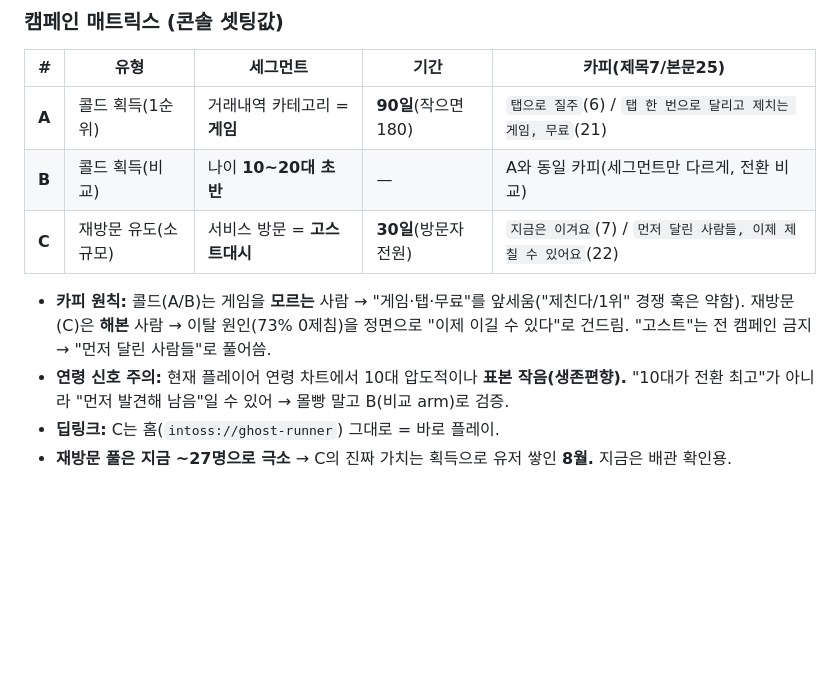
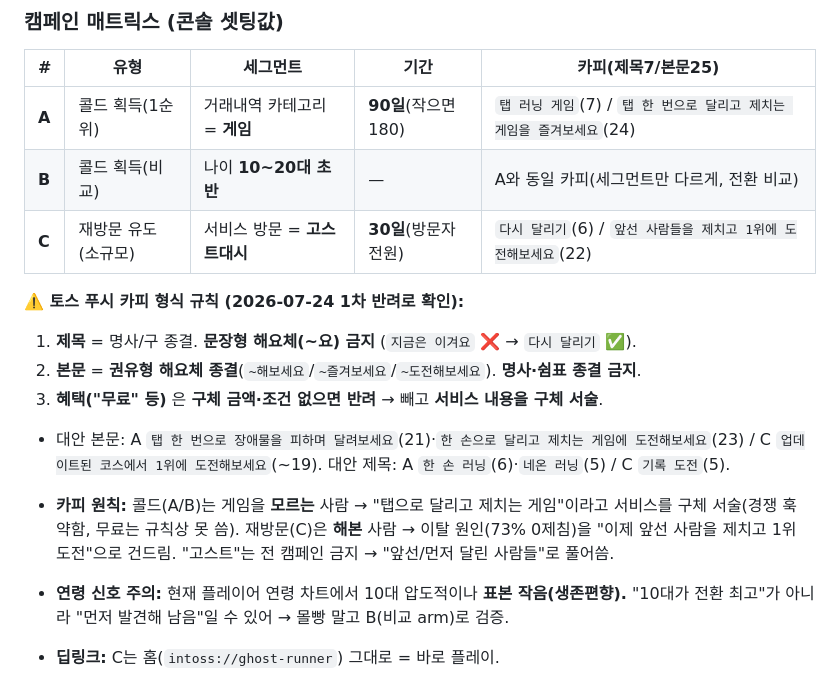
Before and after one commit to is404notfound/ghost-arcade, a Markdown page: docs/launch-log.md, the part around the change. Rendered like a GitHub page; blank space fills up the shorter version.

Commit message:
docs(launch-log): 푸시 카피 반려 대응 — 토스 형식 규칙 + 규칙 통과 카피
1차 반려로 확인한 규칙(제목 명사구·본문 권유형 해요체·혜택 구체조건)을 기록,
카피를 재작성: A `탭 러닝 게임/…게임을 즐겨보세요`, C `다시 달리기/…도전해보세요`.

Co-Authored-By: Claude Opus 4.8 (1M context) <noreply@anthropic.com>

```diff
--- a/docs/launch-log.md
+++ b/docs/launch-log.md
@@ -49,13 +49,21 @@
 
 | # | 유형 | 세그먼트 | 기간 | 카피(제목7/본문25) |
 |---|---|---|---|---|
-| **A** | 콜드 획득(1순위) | 거래내역 카테고리 = **게임** | **90일**(작으면 180) | `탭으로 질주`(6) / `탭 한 번으로 달리고 제치는 게임, 무료`(21) |
+| **A** | 콜드 획득(1순위) | 거래내역 카테고리 = **게임** | **90일**(작으면 180) | `탭 러닝 게임`(7) / `탭 한 번으로 달리고 제치는 게임을 즐겨보세요`(24) |
 | **B** | 콜드 획득(비교) | 나이 **10~20대 초반** | — | A와 동일 카피(세그먼트만 다르게, 전환 비교) |
-| **C** | 재방문 유도(소규모) | 서비스 방문 = **고스트대시** | **30일**(방문자 전원) | `지금은 이겨요`(7) / `먼저 달린 사람들, 이제 제칠 수 있어요`(22) |
+| **C** | 재방문 유도(소규모) | 서비스 방문 = **고스트대시** | **30일**(방문자 전원) | `다시 달리기`(6) / `앞선 사람들을 제치고 1위에 도전해보세요`(22) |
 
-- **카피 원칙:** 콜드(A/B)는 게임을 **모르는** 사람 → "게임·탭·무료"를 앞세움("제친다/1위"
-  경쟁 훅은 약함). 재방문(C)은 **해본** 사람 → 이탈 원인(73% 0제침)을 정면으로 "이제 이길 수
-  있다"로 건드림. "고스트"는 전 캠페인 금지 → "먼저 달린 사람들"로 풀어씀.
+**⚠️ 토스 푸시 카피 형식 규칙 (2026-07-24 1차 반려로 확인):**
+1. **제목** = 명사/구 종결. **문장형 해요체(~요) 금지** (`지금은 이겨요` ❌ → `다시 달리기` ✅).
+2. **본문** = **권유형 해요체 종결**(`~해보세요`/`~즐겨보세요`/`~도전해보세요`). **명사·쉼표 종결 금지**.
+3. **혜택("무료" 등)** 은 **구체 금액·조건 없으면 반려** → 빼고 **서비스 내용을 구체 서술**.
+- 대안 본문: A `탭 한 번으로 장애물을 피하며 달려보세요`(21)·`한 손으로 달리고 제치는 게임에 도전해보세요`(23) /
+  C `업데이트된 코스에서 1위에 도전해보세요`(~19). 대안 제목: A `한 손 러닝`(6)·`네온 러닝`(5) / C `기록 도전`(5).
+
+- **카피 원칙:** 콜드(A/B)는 게임을 **모르는** 사람 → "탭으로 달리고 제치는 게임"이라고
+  서비스를 구체 서술(경쟁 훅 약함, 무료는 규칙상 못 씀). 재방문(C)은 **해본** 사람 → 이탈
+  원인(73% 0제침)을 "이제 앞선 사람을 제치고 1위 도전"으로 건드림. "고스트"는 전 캠페인 금지
+  → "앞선/먼저 달린 사람들"로 풀어씀.
 - **연령 신호 주의:** 현재 플레이어 연령 차트에서 10대 압도적이나 **표본 작음(생존편향).**
   "10대가 전환 최고"가 아니라 "먼저 발견해 남음"일 수 있어 → 몰빵 말고 B(비교 arm)로 검증.
 - **딥링크:** C는 홈(`intoss://ghost-runner`) 그대로 = 바로 플레이.
```
